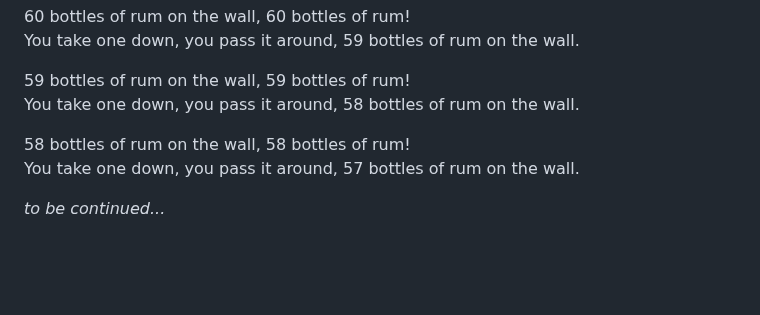
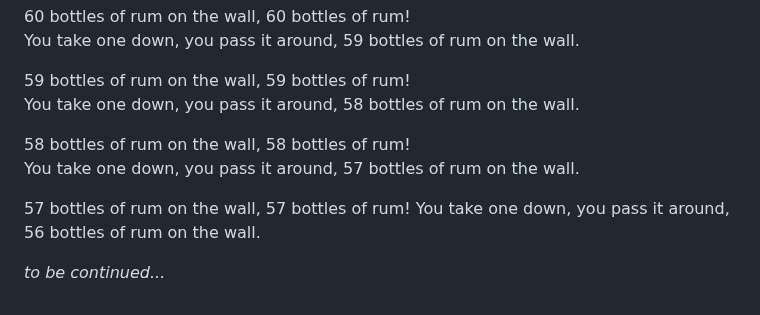
Before and after one commit to ParanoidUser/yolo, a Markdown page: CHANGEME.md, the part around the change. Rendered like a GitHub page; blank space fills up the shorter version.

Commit message:
docs: add next verse

```diff
--- a/CHANGEME.md
+++ b/CHANGEME.md
@@ -124,4 +124,7 @@ You take one down, you pass it around, 58 bottles of rum on the wall.
 58 bottles of rum on the wall, 58 bottles of rum!
 You take one down, you pass it around, 57 bottles of rum on the wall.
 
+57 bottles of rum on the wall, 57 bottles of rum!
+You take one down, you pass it around, 56 bottles of rum on the wall.
+
 *to be continued...*
```
